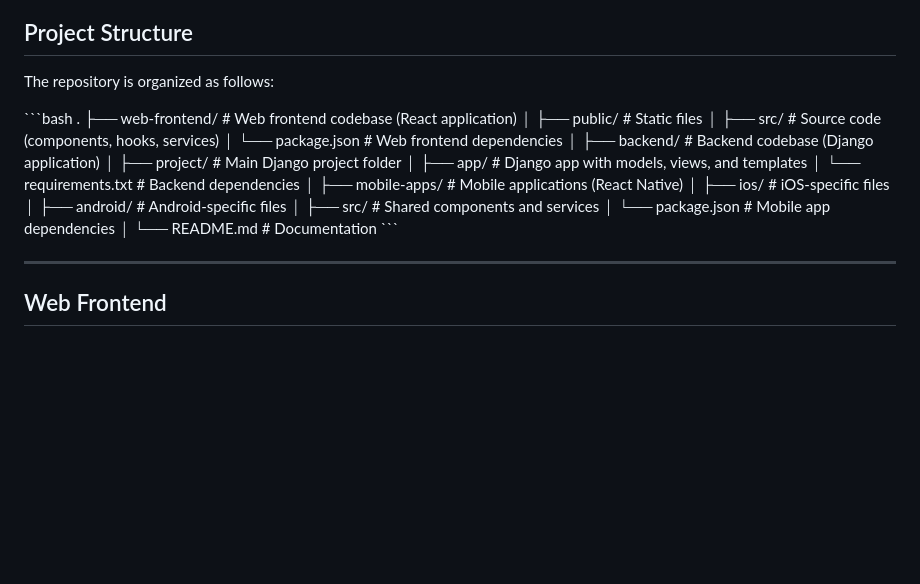
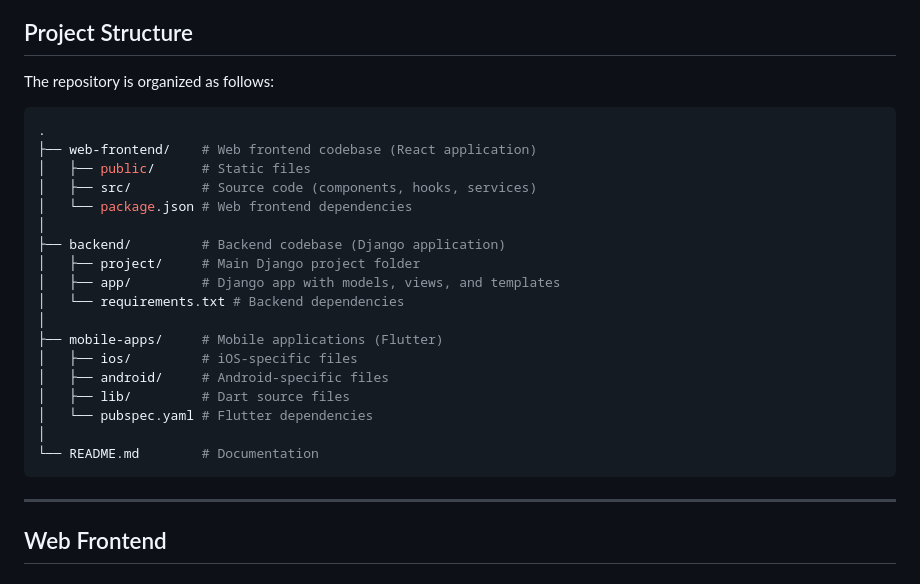
Before and after one commit to hashimMH/Ostream, a Markdown page: README.md, the part around one of its changes. Drawn GitHub-style; blank space fills up the shorter version.

````diff
--- a/README.md
+++ b/README.md
@@ -21,7 +21,7 @@ This repository contains a comprehensive solution for managing document opinion
 
 The repository is organized as follows:
 
-\`\`\`bash
+```bash
 .
 ├── web-frontend/    # Web frontend codebase (React application)
 │   ├── public/      # Static files
@@ -33,14 +33,14 @@ The repository is organized as follows:
 │   ├── app/         # Django app with models, views, and templates
 │   └── requirements.txt # Backend dependencies
 │
-├── mobile-apps/     # Mobile applications (React Native)
+├── mobile-apps/     # Mobile applications (Flutter)
 │   ├── ios/         # iOS-specific files
 │   ├── android/     # Android-specific files
-│   ├── src/         # Shared components and services
-│   └── package.json # Mobile app dependencies
+│   ├── lib/         # Dart source files
+│   └── pubspec.yaml # Flutter dependencies
 │
 └── README.md        # Documentation
-\`\`\`
+```
 
 ---
 
````
Also changed, not shown: other parts of README.md (+37 -33 lines).
